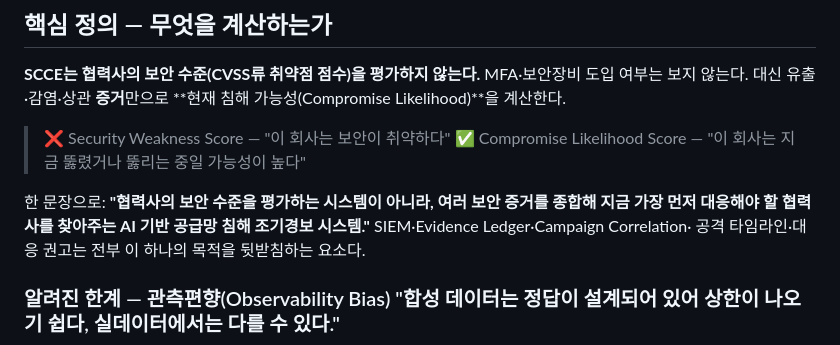
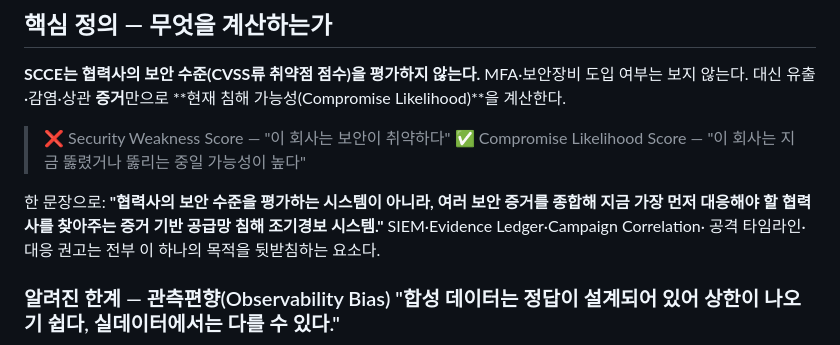
Before and after one commit to cynkai/d4d-scce, a Markdown page: README.md, the part around the change. Drawn GitHub-style.

Commit message:
docs: call SCCE evidence-based, not AI-based
The engine is rule-based correlation and scoring; the LLM advisory hook
(recommender.llm_summarize) is not used in the shipped demo.

Co-Authored-By: Claude Opus 5.5 <noreply@anthropic.com>

```diff
--- a/README.md
+++ b/README.md
@@ -43,7 +43,7 @@
 > ✅ Compromise Likelihood Score — "이 회사는 지금 뚫렸거나 뚫리는 중일 가능성이 높다"
 
 한 문장으로: **"협력사의 보안 수준을 평가하는 시스템이 아니라, 여러 보안 증거를 종합해 지금 가장 먼저 대응해야 할
-협력사를 찾아주는 AI 기반 공급망 침해 조기경보 시스템."** SIEM·Evidence Ledger·Campaign Correlation·
+협력사를 찾아주는 증거 기반 공급망 침해 조기경보 시스템."** SIEM·Evidence Ledger·Campaign Correlation·
 공격 타임라인·대응 권고는 전부 이 하나의 목적을 뒷받침하는 요소다.
 
 ### 알려진 한계 — 관측편향(Observability Bias) "합성 데이터는 정답이 설계되어 있어 상한이 나오기 쉽다, 실데이터에서는 다를 수 있다."
```
